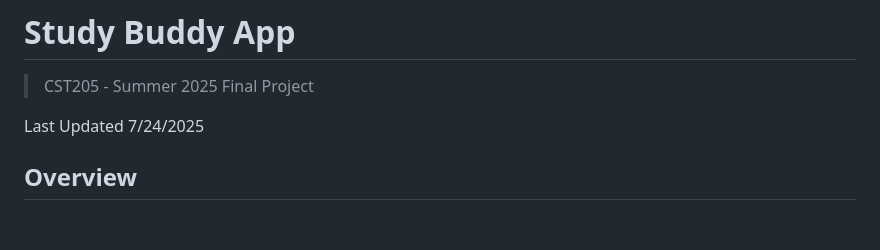
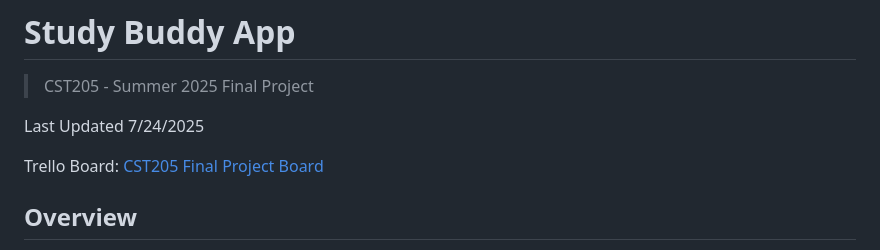
Before and after one commit to andrewarriors739/cst205finalproject, a Markdown page: README.md, the part around the change. Rendered like a GitHub page; blank space fills up the shorter version.

Commit message:
Update README to include Trello board link for project management

```diff
--- a/README.md
+++ b/README.md
@@ -2,6 +2,8 @@
 > CST205 - Summer 2025 Final Project
 
 Last Updated 7/24/2025
+
+Trello Board: [CST205 Final Project Board](https://trello.com/b/uCiWWXGM/my-trello-board)
 
 ## Overview
 **Study Buddy** is a student-focused web application designed to help college students stay organized, manage study sessions, and connect with peers who share similar academic goals. Built as part of the CST 205 Design Project, this app blends task tracking, Pomodoro time management, and a study partner matching system into a clean, intuitive interface.
```
